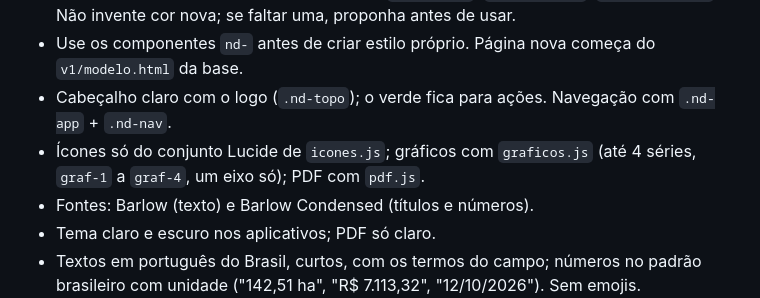
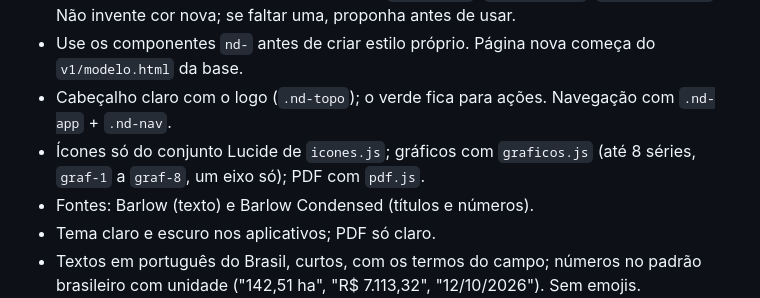
Before and after one commit to fabianodsf12-beep/nadiana-design, a Markdown page: modelos/CLAUDE.md, the part around the change. Drawn GitHub-style.

```diff
--- a/modelos/CLAUDE.md
+++ b/modelos/CLAUDE.md
@@ -11,7 +11,7 @@ Antes de criar ou mudar qualquer tela, relatório, PDF ou apresentação, leia a
 - Cores, espaços e cantos só por variável de `tokens.css` (`var(--brand)`, `var(--space-4)`). Não invente cor nova; se faltar uma, proponha antes de usar.
 - Use os componentes `nd-` antes de criar estilo próprio. Página nova começa do `v1/modelo.html` da base.
 - Cabeçalho claro com o logo (`.nd-topo`); o verde fica para ações. Navegação com `.nd-app` + `.nd-nav`.
-- Ícones só do conjunto Lucide de `icones.js`; gráficos com `graficos.js` (até 4 séries, `graf-1` a `graf-4`, um eixo só); PDF com `pdf.js`.
+- Ícones só do conjunto Lucide de `icones.js`; gráficos com `graficos.js` (até 8 séries, `graf-1` a `graf-8`, um eixo só); PDF com `pdf.js`.
 - Fontes: Barlow (texto) e Barlow Condensed (títulos e números).
 - Tema claro e escuro nos aplicativos; PDF só claro.
 - Textos em português do Brasil, curtos, com os termos do campo; números no padrão brasileiro com unidade ("142,51 ha", "R$ 7.113,32", "12/10/2026"). Sem emojis.
```
Also changed, not shown: v1/README.md (+4 -2 lines), v1/padrao-de-cores.png, 5 other files.
